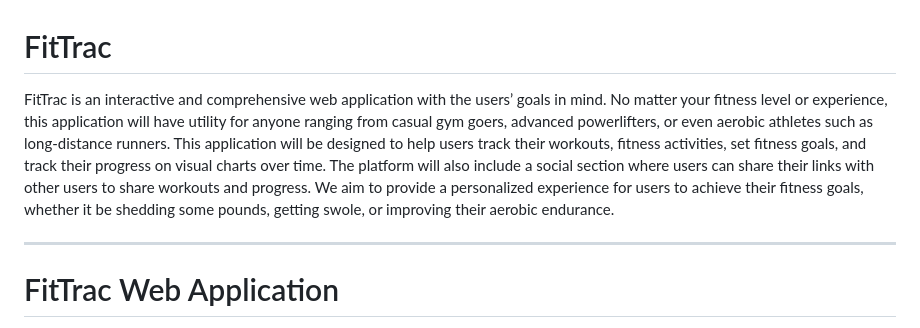
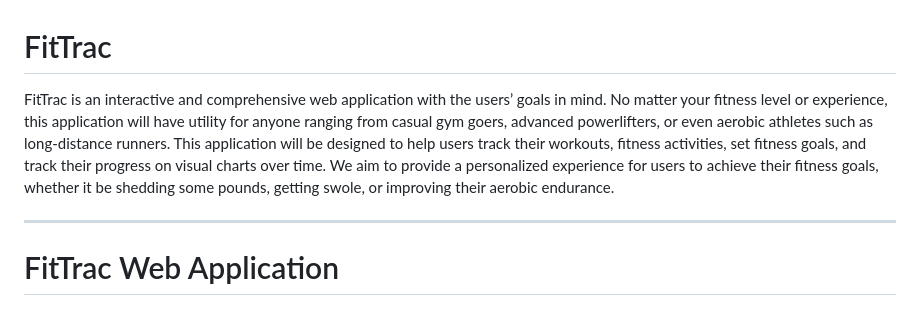
Before and after one commit to squeakyu/326, a Markdown page: README.md, the part around the change. Rendered like a GitHub page.

```diff
--- a/README.md
+++ b/README.md
@@ -1,6 +1,6 @@
 # FitTrac
 
-FitTrac is an interactive and comprehensive web application with the users’ goals in mind. No matter your fitness level or experience, this application will have utility for anyone ranging from casual gym goers, advanced powerlifters, or even aerobic athletes such as long-distance runners. This application will be designed to help users track their workouts, fitness activities, set fitness goals, and track their progress on visual charts over time. The platform will also include a social section where users can share their links with other users to share workouts and progress. We aim to provide a personalized experience for users to achieve their fitness goals, whether it be shedding some pounds, getting swole, or improving their aerobic endurance.
+FitTrac is an interactive and comprehensive web application with the users’ goals in mind. No matter your fitness level or experience, this application will have utility for anyone ranging from casual gym goers, advanced powerlifters, or even aerobic athletes such as long-distance runners. This application will be designed to help users track their workouts, fitness activities, set fitness goals, and track their progress on visual charts over time. We aim to provide a personalized experience for users to achieve their fitness goals, whether it be shedding some pounds, getting swole, or improving their aerobic endurance.
 
 
 ---
```
